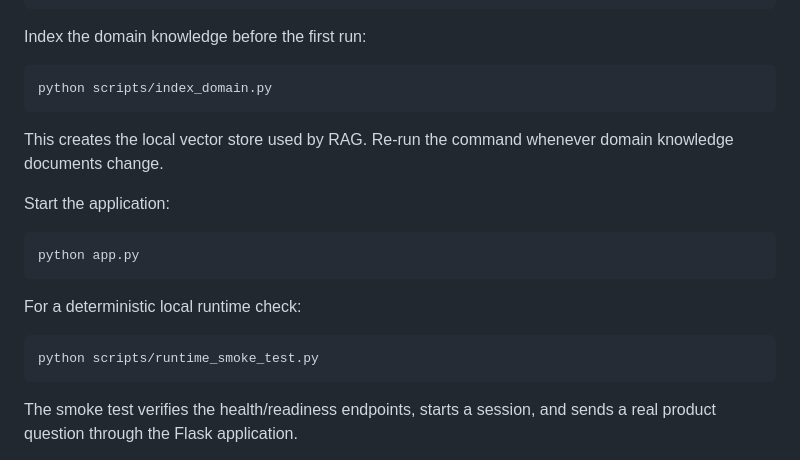
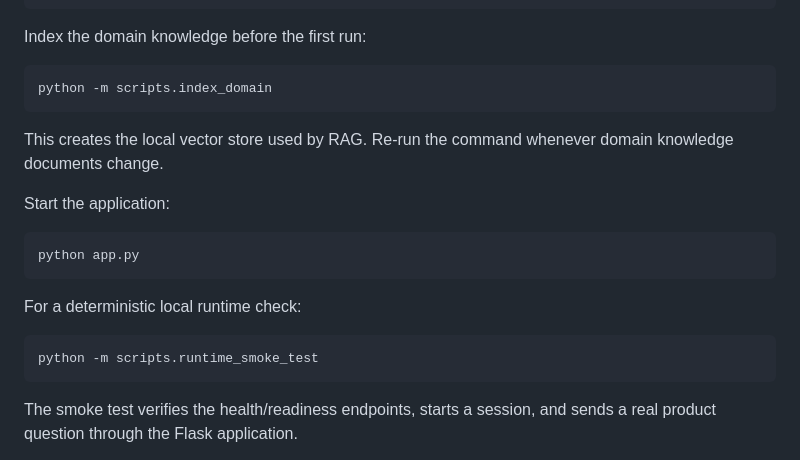
Before and after one commit to alim8rby/Conversational_AI_System, a Markdown page: README.md, the part around the change. Drawn GitHub-style.

Commit message:
Fix runtime script documentation

````diff
--- a/README.md
+++ b/README.md
@@ -138,7 +138,7 @@ PORT=8000
 Index the domain knowledge before the first run:
 
 ```bash
-python scripts/index_domain.py
+python -m scripts.index_domain
 ```
 
 This creates the local vector store used by RAG. Re-run the command whenever domain knowledge documents change.
@@ -152,7 +152,7 @@ python app.py
 For a deterministic local runtime check:
 
 ```bash
-python scripts/runtime_smoke_test.py
+python -m scripts.runtime_smoke_test
 ```
 
 The smoke test verifies the health/readiness endpoints, starts a session, and sends a real product question through the Flask application.
````
